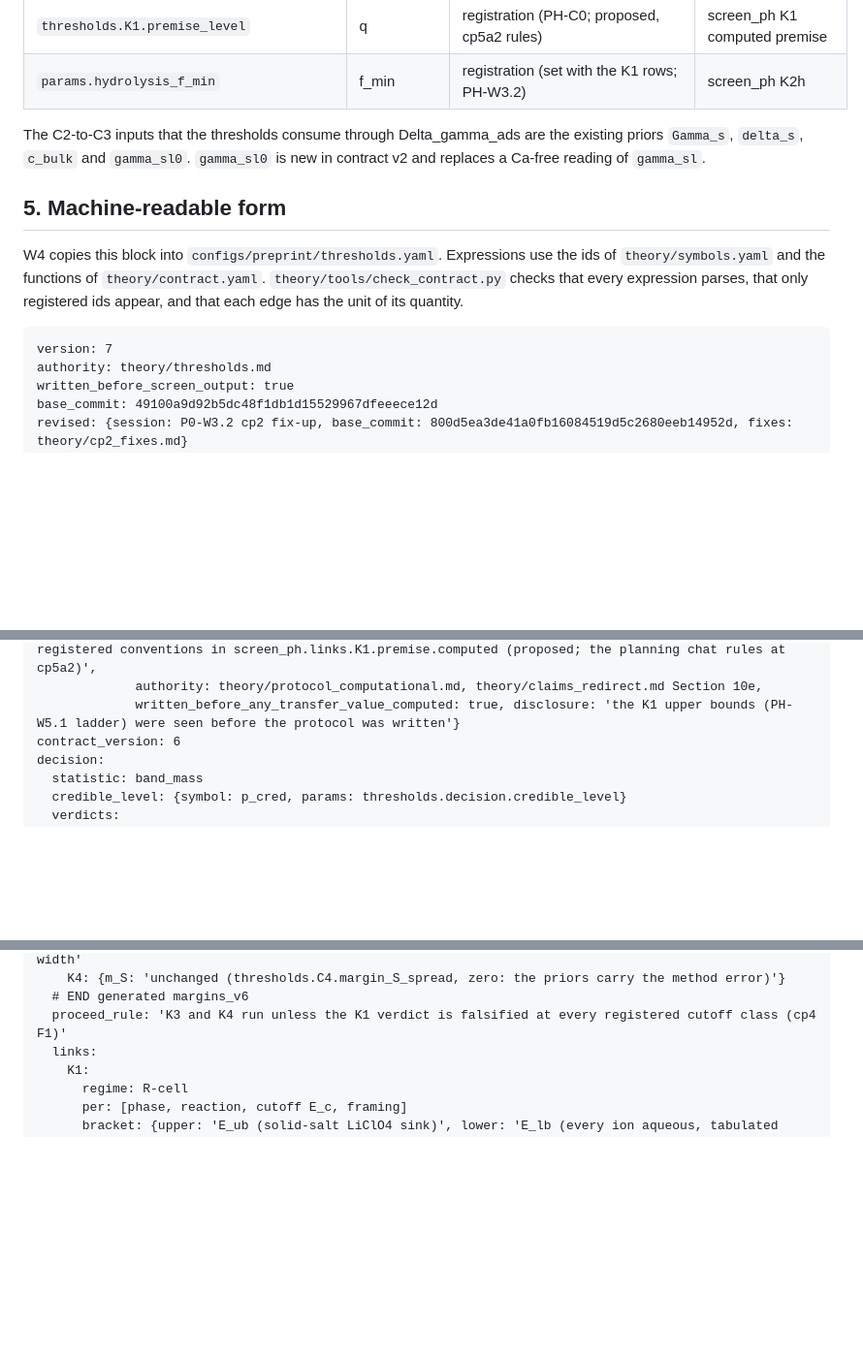
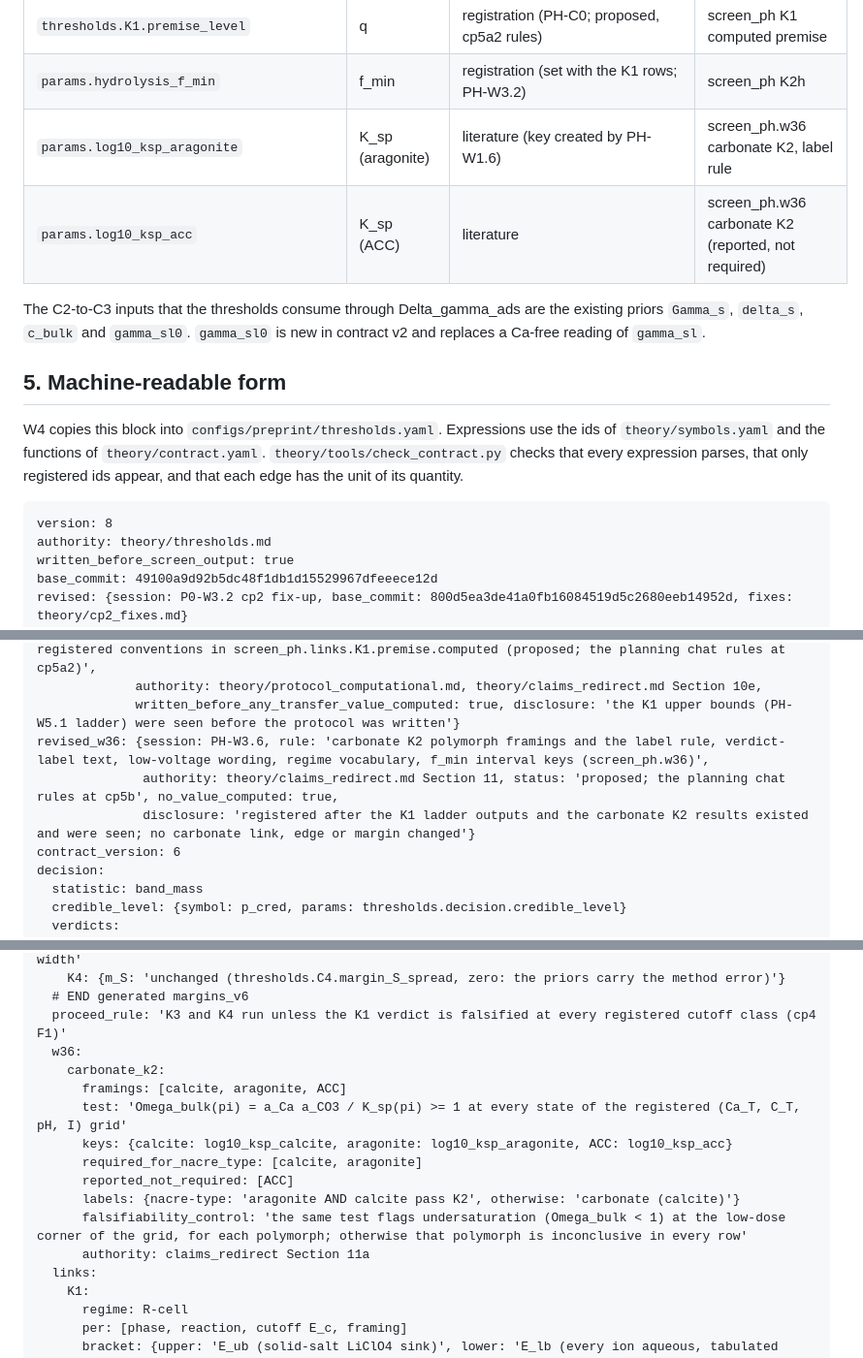
Before and after one commit to pa1aash/nacre-shell, a Markdown page: theory/thresholds.md, 3 parts joined by grey strips. Shown at 97% size. GitHub-like rendering; blank space fills up the shorter version.

````diff
--- a/theory/thresholds.md
+++ b/theory/thresholds.md
@@ -818,6 +818,8 @@ Every number above comes from these keys. Registration conventions are set at cp
 | `thresholds.K1.premise_inflation` | f_z | registration (PH-C0; proposed, cp5a2 rules) | screen_ph K1 computed premise |
 | `thresholds.K1.premise_level` | q | registration (PH-C0; proposed, cp5a2 rules) | screen_ph K1 computed premise |
 | `params.hydrolysis_f_min` | f_min | registration (set with the K1 rows; PH-W3.2) | screen_ph K2h |
+| `params.log10_ksp_aragonite` | K_sp (aragonite) | literature (key created by PH-W1.6) | screen_ph.w36 carbonate K2, label rule |
+| `params.log10_ksp_acc` | K_sp (ACC) | literature | screen_ph.w36 carbonate K2 (reported, not required) |
 
 The C2-to-C3 inputs that the thresholds consume through Delta_gamma_ads are the existing priors
 `Gamma_s`, `delta_s`, `c_bulk` and `gamma_sl0`. `gamma_sl0` is new in contract v2 and replaces a
@@ -831,7 +833,7 @@ checks that every expression parses, that only registered ids appear, and that e
 unit of its quantity.
 
 ```thresholds
-version: 7
+version: 8
 authority: theory/thresholds.md
 written_before_screen_output: true
 base_commit: 49100a9d92b5dc48f1db1d15529967dfeeece12d
@@ -852,6 +854,9 @@ revised_v6: {session: PH-W3.2, rule: 'numeric margins of screen_ph for the cp5 f
 revised_c0: {session: PH-C0, rule: 'computed transfer premise (bracket rule change, verdict-bearing): measured, OR computed under theory/protocol_computational.md with the credible lower bound >= 0; registered conventions in screen_ph.links.K1.premise.computed (proposed; the planning chat rules at cp5a2)',
              authority: theory/protocol_computational.md, theory/claims_redirect.md Section 10e,
              written_before_any_transfer_value_computed: true, disclosure: 'the K1 upper bounds (PH-W5.1 ladder) were seen before the protocol was written'}
+revised_w36: {session: PH-W3.6, rule: 'carbonate K2 polymorph framings and the label rule, verdict-label text, low-voltage wording, regime vocabulary, f_min interval keys (screen_ph.w36)',
+              authority: theory/claims_redirect.md Section 11, status: 'proposed; the planning chat rules at cp5b', no_value_computed: true,
+              disclosure: 'registered after the K1 ladder outputs and the carbonate K2 results existed and were seen; no carbonate link, edge or margin changed'}
 contract_version: 6
 decision:
   statistic: band_mass
@@ -1342,6 +1347,16 @@ screen_ph:
     K4: {m_S: 'unchanged (thresholds.C4.margin_S_spread, zero: the priors carry the method error)'}
   # END generated margins_v6
   proceed_rule: 'K3 and K4 run unless the K1 verdict is falsified at every registered cutoff class (cp4 F1)'
+  w36:
+    carbonate_k2:
+      framings: [calcite, aragonite, ACC]
+      test: 'Omega_bulk(pi) = a_Ca a_CO3 / K_sp(pi) >= 1 at every state of the registered (Ca_T, C_T, pH, I) grid'
+      keys: {calcite: log10_ksp_calcite, aragonite: log10_ksp_aragonite, ACC: log10_ksp_acc}
+      required_for_nacre_type: [calcite, aragonite]
+      reported_not_required: [ACC]
+      labels: {nacre-type: 'aragonite AND calcite pass K2', otherwise: 'carbonate (calcite)'}
+      falsifiability_control: 'the same test flags undersaturation (Omega_bulk < 1) at the low-dose corner of the grid, for each polymorph; otherwise that polymorph is inconclusive in every row'
+      authority: claims_redirect Section 11a
   links:
     K1:
       regime: R-cell
````
Also changed, not shown: theory/claims_redirect.md (+36 -0 lines).
